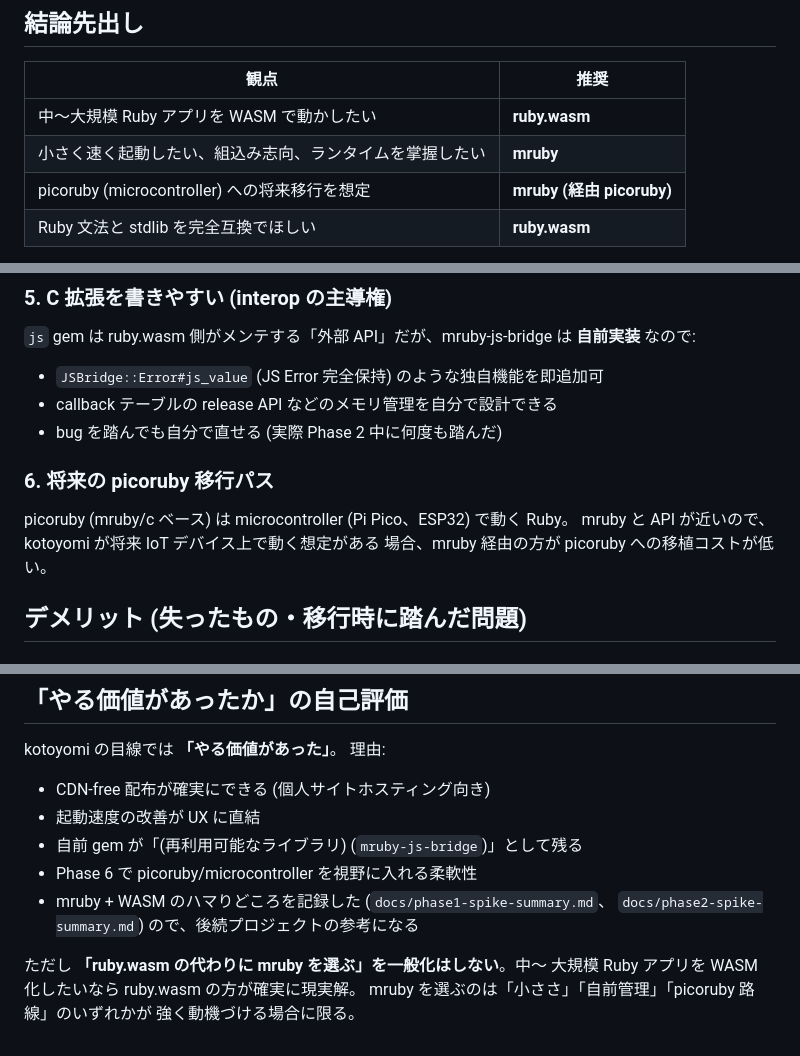
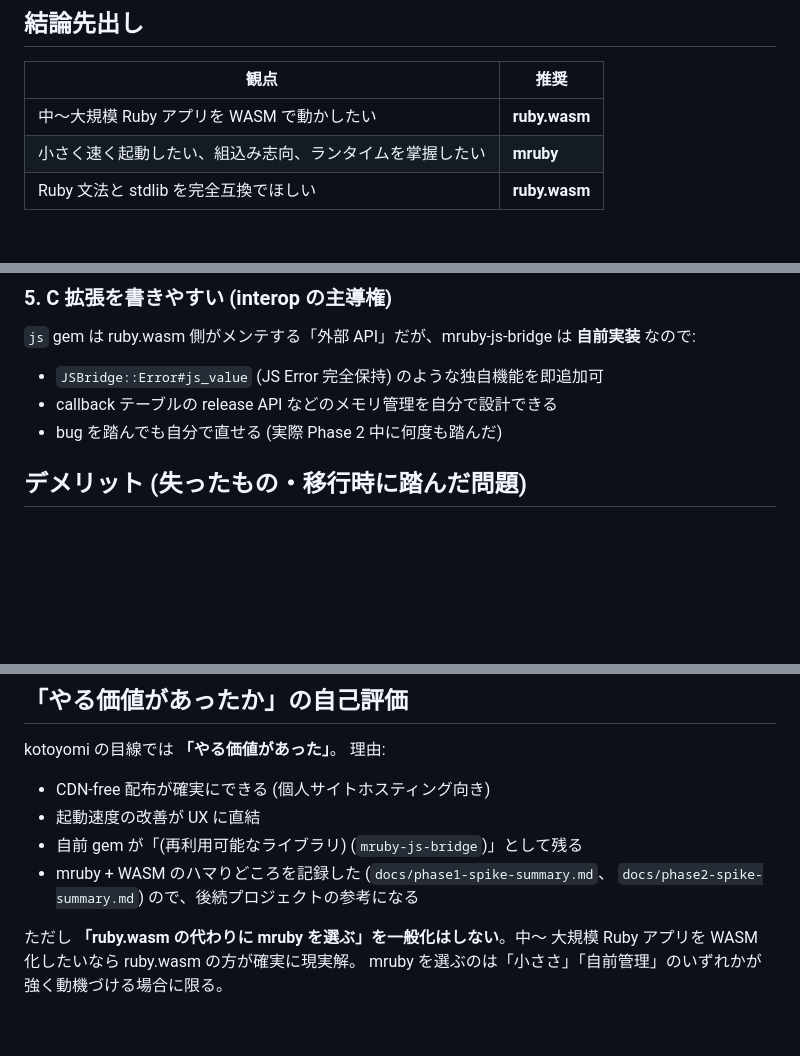
Before and after one commit to takahashim/kotoyomi, a Markdown page: docs/runtime-tradeoffs.md, 3 parts joined by grey strips. GitHub-like rendering; blank space fills up the shorter version.

Commit message:
docs: drop picoruby references from runtime-tradeoffs
picoruby は picoruby.wasm を参考実装として参照する以外には kotoyomi で
直接の予定がないため、メリット表 / 評価セクションから picoruby 移行
パスへの言及を削除。ranking 表の 1 行と本文 1 セクションを除く。

```diff
--- a/docs/runtime-tradeoffs.md
+++ b/docs/runtime-tradeoffs.md
@@ -15,7 +15,6 @@ kotoyomi は当初 [ruby.wasm](https://github.com/ruby/ruby.wasm) (CRuby を WAS
 |---|---|
 | 中〜大規模 Ruby アプリを WASM で動かしたい | **ruby.wasm** |
 | 小さく速く起動したい、組込み志向、ランタイムを掌握したい | **mruby** |
-| picoruby (microcontroller) への将来移行を想定 | **mruby (経由 picoruby)** |
 | Ruby 文法と stdlib を完全互換でほしい | **ruby.wasm** |
 
 kotoyomi は「縦書きプレイヤー」という小規模 UI で、stdlib も少ししか
@@ -75,12 +74,6 @@ mruby は mrbgems の組合せが build 時に決まる:
 - `JSBridge::Error#js_value` (JS Error 完全保持) のような独自機能を即追加可
 - callback テーブルの release API などのメモリ管理を自分で設計できる
 - bug を踏んでも自分で直せる (実際 Phase 2 中に何度も踏んだ)
-
-### 6. 将来の picoruby 移行パス
-
-picoruby (mruby/c ベース) は microcontroller (Pi Pico、ESP32) で動く Ruby。
-mruby と API が近いので、kotoyomi が将来 IoT デバイス上で動く想定がある
-場合、mruby 経由の方が picoruby への移植コストが低い。
 
 ## デメリット (失ったもの・移行時に踏んだ問題)
 
@@ -174,11 +167,9 @@ kotoyomi の目線では **「やる価値があった」**。
 - CDN-free 配布が確実にできる (個人サイトホスティング向き)
 - 起動速度の改善が UX に直結
 - 自前 gem が「(再利用可能なライブラリ) (`mruby-js-bridge`)」として残る
-- Phase 6 で picoruby/microcontroller を視野に入れる柔軟性
 - mruby + WASM のハマりどころを記録した (`docs/phase1-spike-summary.md`、
   `docs/phase2-spike-summary.md`) ので、後続プロジェクトの参考になる
 
 ただし **「ruby.wasm の代わりに mruby を選ぶ」を一般化はしない**。中〜
 大規模 Ruby アプリを WASM 化したいなら ruby.wasm の方が確実に現実解。
-mruby を選ぶのは「小ささ」「自前管理」「picoruby 路線」のいずれかが
-強く動機づける場合に限る。
+mruby を選ぶのは「小ささ」「自前管理」のいずれかが強く動機づける場合に限る。
```
